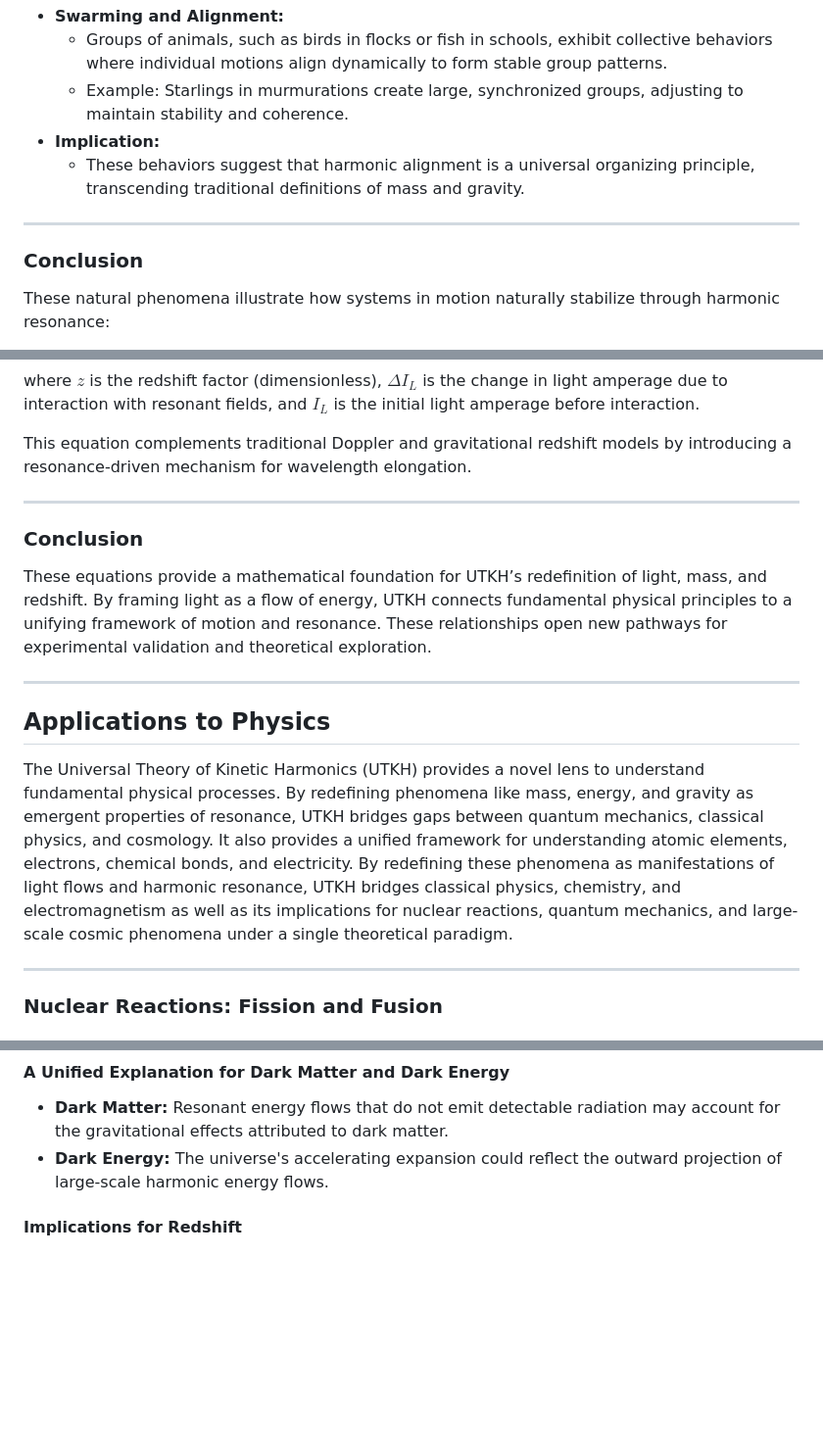
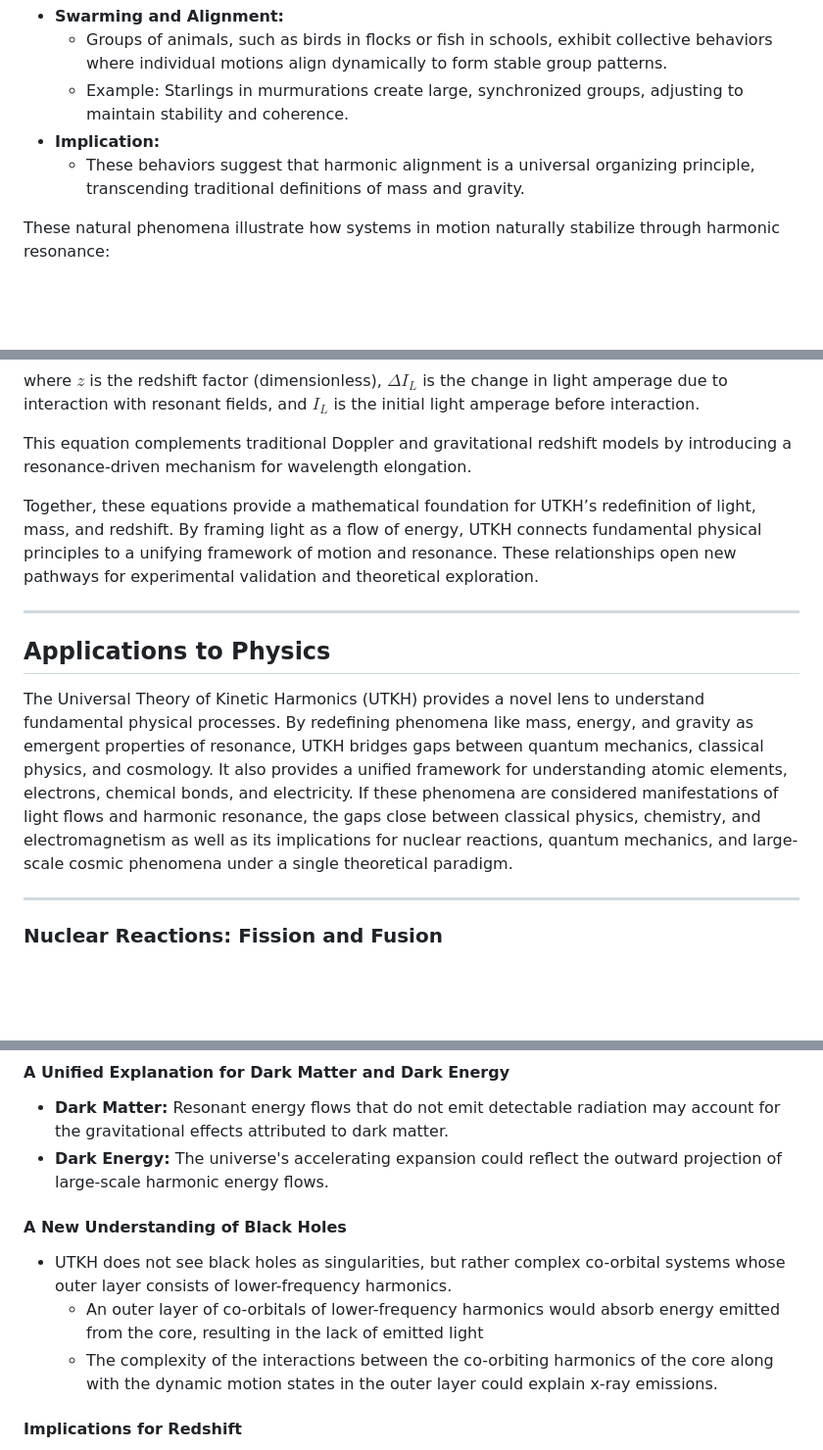
Before and after one commit to joshmorgan1000/UTKH, a Markdown page: README.md, 3 parts joined by grey strips. Shown: that part at 98% size. GitHub-like rendering; blank space fills up the shorter version.

```diff
--- a/README.md
+++ b/README.md
@@ -321,10 +320,6 @@ Resonance-like behaviors also appear in biological systems:
   - Example: Starlings in murmurations create large, synchronized groups, adjusting to maintain stability and coherence.
 - **Implication:**
   - These behaviors suggest that harmonic alignment is a universal organizing principle, transcending traditional definitions of mass and gravity.
-
----
-
-### Conclusion
 
 These natural phenomena illustrate how systems in motion naturally stabilize through harmonic resonance:
 1. **Universality of Resonance:**
@@ -422,17 +417,13 @@ where $z$ is the redshift factor (dimensionless), $\Delta I_L$ is the change in
 
 This equation complements traditional Doppler and gravitational redshift models by introducing a resonance-driven mechanism for wavelength elongation.
 
----
-
-### Conclusion
-
-These equations provide a mathematical foundation for UTKH’s redefinition of light, mass, and redshift. By framing light as a flow of energy, UTKH connects fundamental physical principles to a unifying framework of motion and resonance. These relationships open new pathways for experimental validation and theoretical exploration.
+Together, these equations provide a mathematical foundation for UTKH’s redefinition of light, mass, and redshift. By framing light as a flow of energy, UTKH connects fundamental physical principles to a unifying framework of motion and resonance. These relationships open new pathways for experimental validation and theoretical exploration.
 
 ---
 
 ## Applications to Physics <a href="#applications-to-physics"></a>
 
-The Universal Theory of Kinetic Harmonics (UTKH) provides a novel lens to understand fundamental physical processes. By redefining phenomena like mass, energy, and gravity as emergent properties of resonance, UTKH bridges gaps between quantum mechanics, classical physics, and cosmology. It also provides a unified framework for understanding atomic elements, electrons, chemical bonds, and electricity. By redefining these phenomena as manifestations of light flows and harmonic resonance, UTKH bridges classical physics, chemistry, and electromagnetism as well as its implications for nuclear reactions, quantum mechanics, and large-scale cosmic phenomena under a single theoretical paradigm.
+The Universal Theory of Kinetic Harmonics (UTKH) provides a novel lens to understand fundamental physical processes. By redefining phenomena like mass, energy, and gravity as emergent properties of resonance, UTKH bridges gaps between quantum mechanics, classical physics, and cosmology. It also provides a unified framework for understanding atomic elements, electrons, chemical bonds, and electricity. If these phenomena are considered manifestations of light flows and harmonic resonance, the gaps close between classical physics, chemistry, and electromagnetism as well as its implications for nuclear reactions, quantum mechanics, and large-scale cosmic phenomena under a single theoretical paradigm.
 
 ---
 
@@ -472,6 +463,11 @@ The Universal Theory of Kinetic Harmonics (UTKH) provides a novel lens to unders
 #### A Unified Explanation for Dark Matter and Dark Energy <a href="#a-unified-explanation-for-dark-matter-and-dark-energy"></a>
 - **Dark Matter:** Resonant energy flows that do not emit detectable radiation may account for the gravitational effects attributed to dark matter.
 - **Dark Energy:** The universe's accelerating expansion could reflect the outward projection of large-scale harmonic energy flows.
+
+#### A New Understanding of Black Holes <a href="#a-new-understanding-of-black-holes"></a>
+- UTKH does not see black holes as singularities, but rather complex co-orbital systems whose outer layer consists of lower-frequency harmonics.
+  - An outer layer of co-orbitals of lower-frequency harmonics would absorb energy emitted from the core, resulting in the lack of emitted light
+  - The complexity of the interactions between the co-orbiting harmonics of the core along with the dynamic motion states in the outer layer could explain x-ray emissions.
 
 #### Implications for Redshift <a href="#implications-for-redshift"></a>
 - UTKH offers an alternative explanation for redshift:
```
Also changed, not shown: other parts of README.md (+1 -2 lines).
